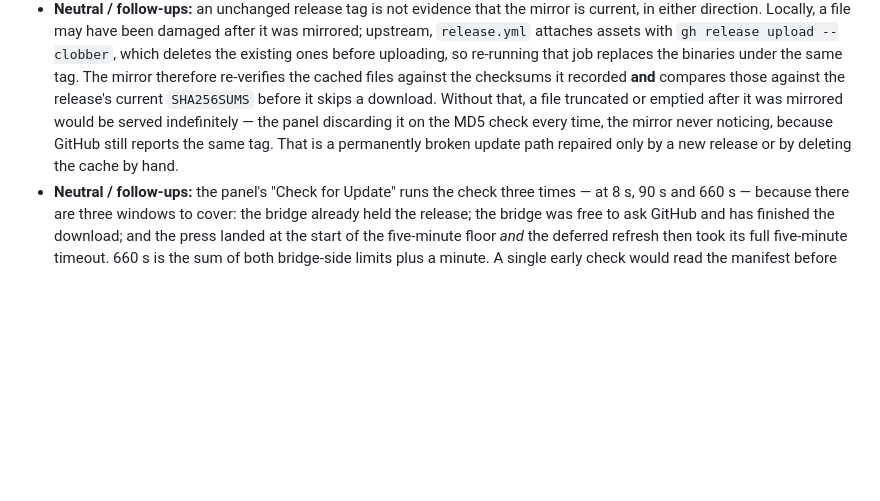
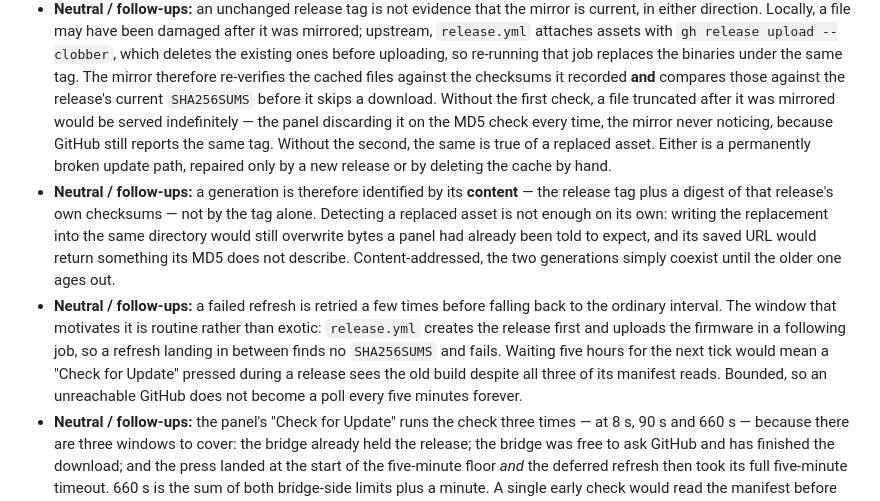
Before and after one commit to strausmann/paperless-scan-bridge, a Markdown page: docs/decisions/0025-bridge-mirrors-panel-firmware-from-github-releases.md, the part around the change. GitHub-like rendering; blank space fills up the shorter version.

Commit message:
docs(scan-bridge): record content addressing and the retry in ADR 0025
Two consequences the ADR did not carry. Content addressing is the reason
detecting a replaced asset is not sufficient on its own -- without it the
replacement overwrites bytes a panel was already told to expect. And the
bounded retry exists for the gap between release.yml's release job and
its attach job, which is a routine window rather than an exotic one.

An earlier attempt to add the first of these did not land; caught by
grepping the file rather than by trusting the edit.

Refs #111

```diff
--- a/docs/decisions/0025-bridge-mirrors-panel-firmware-from-github-releases.md
+++ b/docs/decisions/0025-bridge-mirrors-panel-firmware-from-github-releases.md
@@ -163,12 +163,29 @@ changes anywhere in the manifest is `ota.path`, per rule 3 above.
   binaries under the same tag. The mirror therefore re-verifies the
   cached files against the checksums it recorded **and** compares those
   against the release's current `SHA256SUMS` before it skips a
-  download. Without
-  that, a file truncated or emptied after it was mirrored would be
-  served indefinitely — the panel discarding it on the MD5 check every
-  time, the mirror never noticing, because GitHub still reports the same
-  tag. That is a permanently broken update path repaired only by a new
-  release or by deleting the cache by hand.
+  download. Without the first check, a file truncated after it was
+  mirrored would be served indefinitely — the panel discarding it on the
+  MD5 check every time, the mirror never noticing, because GitHub still
+  reports the same tag. Without the second, the same is true of a
+  replaced asset. Either is a permanently broken update path, repaired
+  only by a new release or by deleting the cache by hand.
+- **Neutral / follow-ups:** a generation is therefore identified by its
+  **content** — the release tag plus a digest of that release's own
+  checksums — not by the tag alone. Detecting a replaced asset is not
+  enough on its own: writing the replacement into the same directory
+  would still overwrite bytes a panel had already been told to expect,
+  and its saved URL would return something its MD5 does not describe.
+  Content-addressed, the two generations simply coexist until the older
+  one ages out.
+- **Neutral / follow-ups:** a failed refresh is retried a few times
+  before falling back to the ordinary interval. The window that
+  motivates it is routine rather than exotic: `release.yml` creates the
+  release first and uploads the firmware in a following job, so a
+  refresh landing in between finds no `SHA256SUMS` and fails. Waiting
+  five hours for the next tick would mean a "Check for Update" pressed
+  during a release sees the old build despite all three of its manifest
+  reads. Bounded, so an unreachable GitHub does not become a poll every
+  five minutes forever.
 - **Neutral / follow-ups:** the panel's "Check for Update" runs the
   check three times — at 8 s, 90 s and 660 s — because there are three
   windows to cover: the bridge already held the release; the bridge was
```
